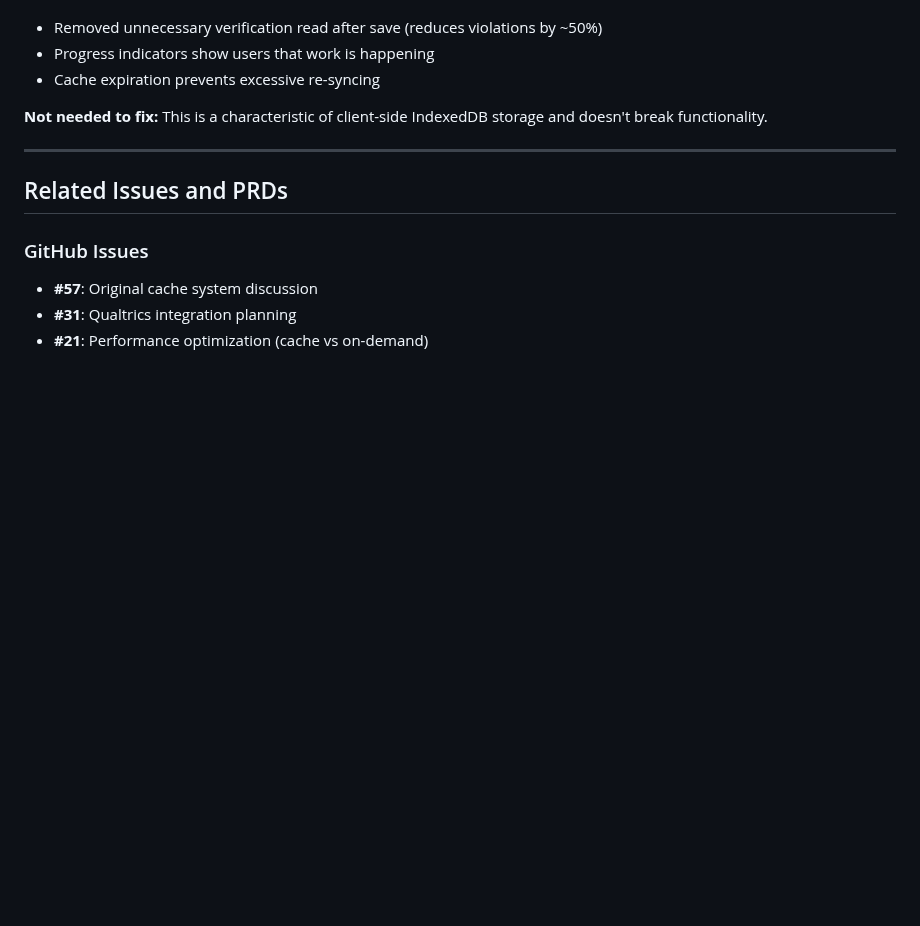
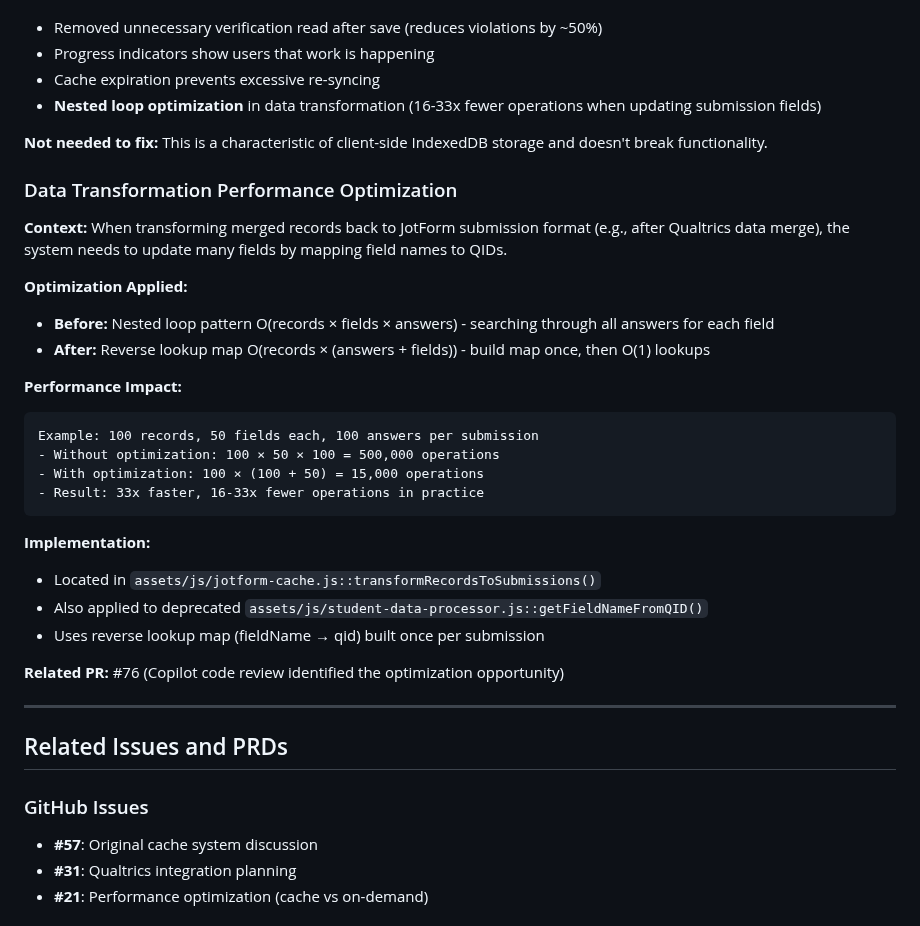
Before and after one commit to herman925/4Set-Server, a Markdown page: CACHE_SYSTEM_STATUS.md, the part around the change. Rendered like a GitHub page; blank space fills up the shorter version.

Commit message:
Document nested loop optimization in cache system documentation
- Added performance optimization section to CACHE_SYSTEM_STATUS.md
- Explains the O(n²) to O(n) transformation optimization
- Provides concrete performance metrics (33x faster, 16-33x fewer operations)
- References implementation location and related PR #76

Co-authored-by: herman925 <65190774+herman925@users.noreply.github.com>

````diff
--- a/CACHE_SYSTEM_STATUS.md
+++ b/CACHE_SYSTEM_STATUS.md
@@ -380,8 +380,32 @@ You may see browser console warnings like:
 - Removed unnecessary verification read after save (reduces violations by ~50%)
 - Progress indicators show users that work is happening
 - Cache expiration prevents excessive re-syncing
+- **Nested loop optimization** in data transformation (16-33x fewer operations when updating submission fields)
 
 **Not needed to fix:** This is a characteristic of client-side IndexedDB storage and doesn't break functionality.
+
+### Data Transformation Performance Optimization
+
+**Context:** When transforming merged records back to JotForm submission format (e.g., after Qualtrics data merge), the system needs to update many fields by mapping field names to QIDs.
+
+**Optimization Applied:**
+- **Before:** Nested loop pattern O(records × fields × answers) - searching through all answers for each field
+- **After:** Reverse lookup map O(records × (answers + fields)) - build map once, then O(1) lookups
+
+**Performance Impact:**
+```
+Example: 100 records, 50 fields each, 100 answers per submission
+- Without optimization: 100 × 50 × 100 = 500,000 operations
+- With optimization: 100 × (100 + 50) = 15,000 operations
+- Result: 33x faster, 16-33x fewer operations in practice
+```
+
+**Implementation:**
+- Located in `assets/js/jotform-cache.js::transformRecordsToSubmissions()`
+- Also applied to deprecated `assets/js/student-data-processor.js::getFieldNameFromQID()`
+- Uses reverse lookup map (fieldName → qid) built once per submission
+
+**Related PR:** #76 (Copilot code review identified the optimization opportunity)
 
 ---
 
````
